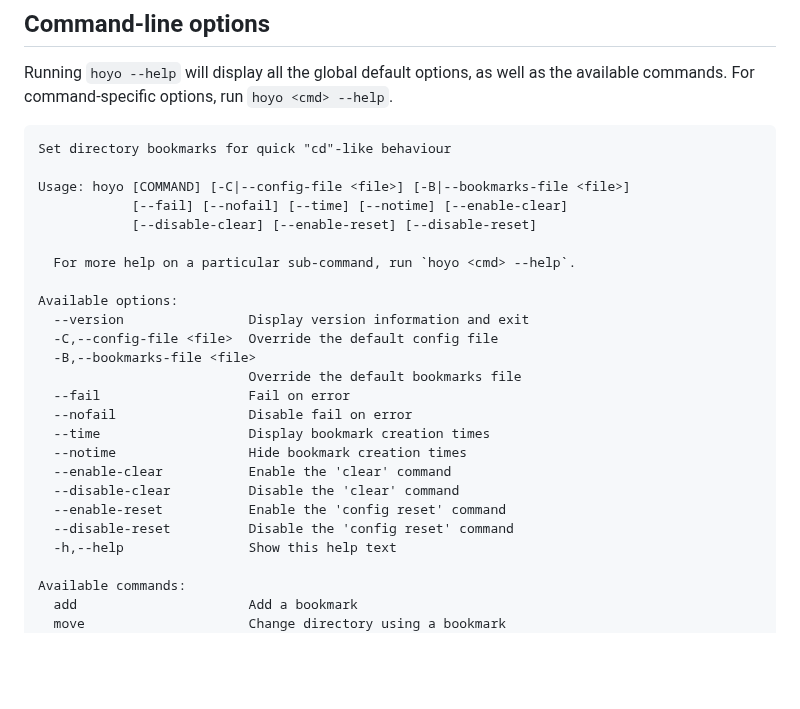
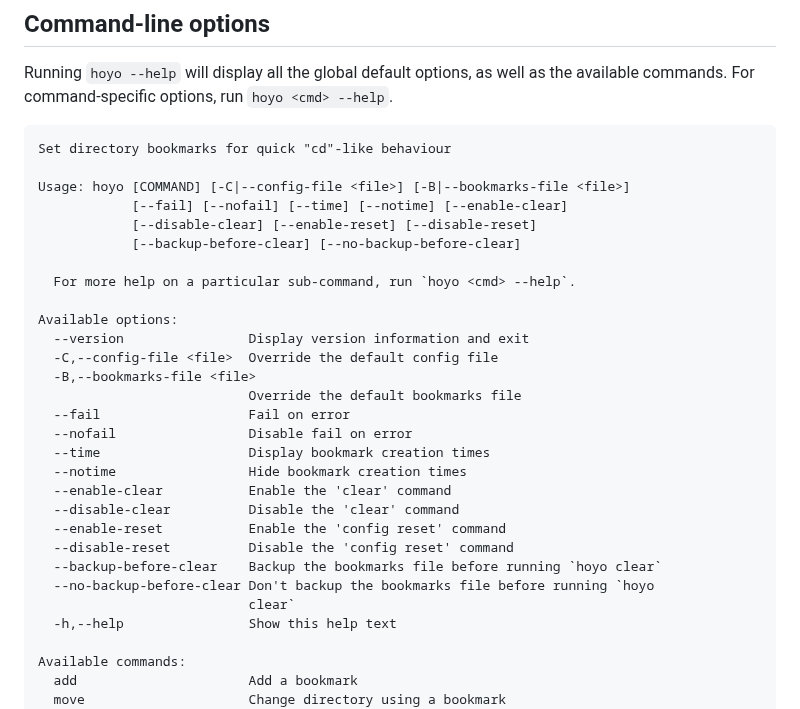
Before and after one commit to fpringle/hoyo, a Markdown page: README.md, the part around the change. Rendered like a GitHub page; blank space fills up the shorter version.

Commit message:
updated README.md with new help text

```diff
--- a/README.md
+++ b/README.md
@@ -53,6 +53,7 @@ Set directory bookmarks for quick "cd"-like behaviour
 Usage: hoyo [COMMAND] [-C|--config-file <file>] [-B|--bookmarks-file <file>]
             [--fail] [--nofail] [--time] [--notime] [--enable-clear]
             [--disable-clear] [--enable-reset] [--disable-reset]
+            [--backup-before-clear] [--no-backup-before-clear]
 
   For more help on a particular sub-command, run `hoyo <cmd> --help`.
 
@@ -69,6 +70,9 @@ Available options:
   --disable-clear          Disable the 'clear' command
   --enable-reset           Enable the 'config reset' command
   --disable-reset          Disable the 'config reset' command
+  --backup-before-clear    Backup the bookmarks file before running `hoyo clear`
+  --no-backup-before-clear Don't backup the bookmarks file before running `hoyo
+                           clear`
   -h,--help                Show this help text
 
 Available commands:
```
Also changed, not shown: docs/README.md (+4 -0 lines).
